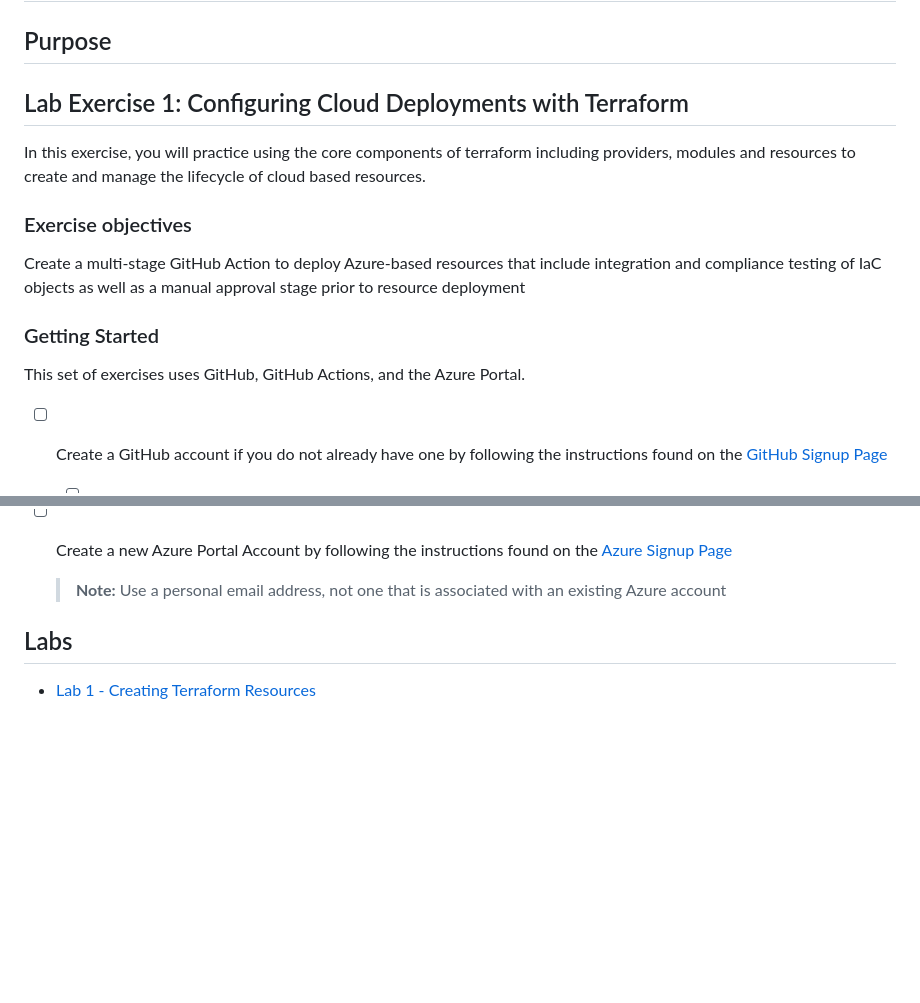
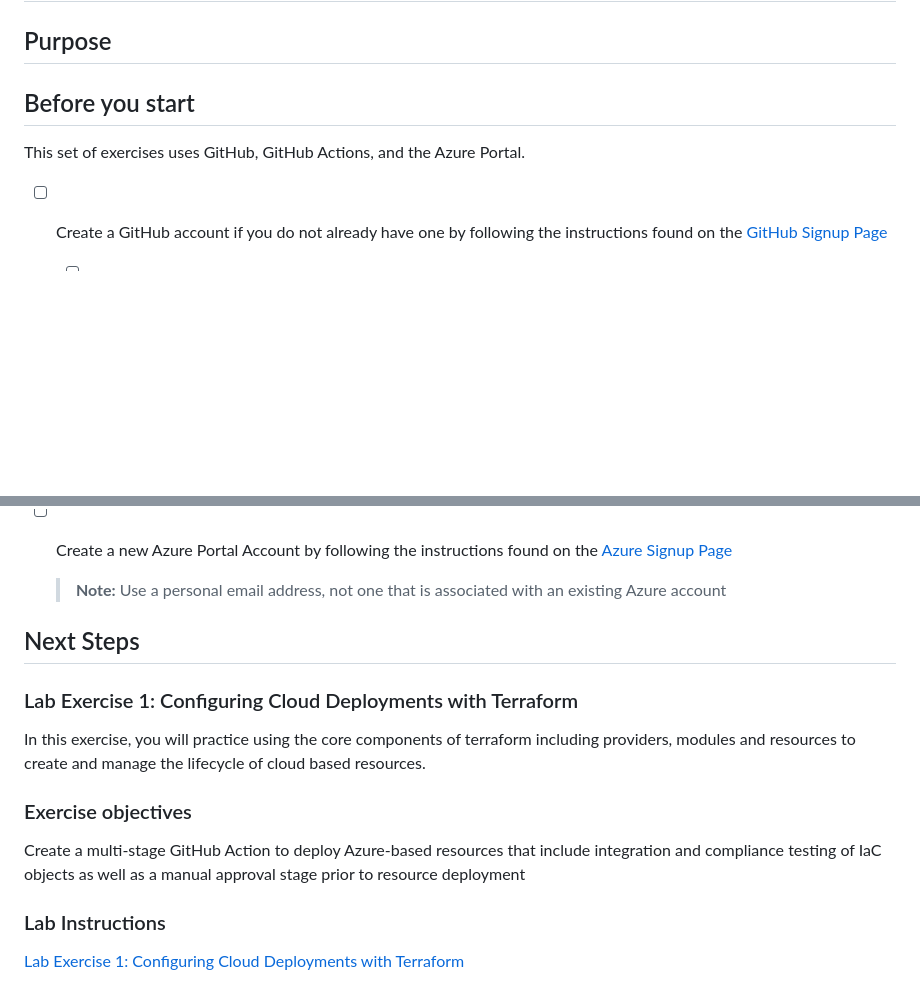
Before and after one commit to trailultra/mcgill-devops-spring-2022, a Markdown page: README.md, 2 parts joined by grey strips. Drawn GitHub-style; blank space fills up the shorter version.

```diff
--- a/README.md
+++ b/README.md
@@ -5,22 +5,9 @@
 
 
 
-
-
-## Lab Exercise 1: Configuring Cloud Deployments with Terraform
-
-In this exercise, you will practice using the core components of terraform including providers, modules and resources to create and manage the lifecycle of cloud based resources.
-
-
-### Exercise objectives
-
-Create a multi-stage GitHub Action to deploy Azure-based resources that include integration and compliance testing of IaC objects as well as a manual approval stage prior to resource deployment
-
-
-### Getting Started
+## Before you start
 
 This set of exercises uses GitHub, GitHub Actions, and the Azure Portal.
-
 
 - [ ] Create a GitHub account if you do not already have one by following the instructions found on the [GitHub Signup Page](https://github.com/signup)
     - [ ] Use this repository as the starting point for your labs by creating a Fork.
@@ -33,6 +20,19 @@ This set of exercises uses GitHub, GitHub Actions, and the Azure Portal.
 
     > **Note:** Use a personal email address, not one that is associated with an existing Azure account
 
-## Labs
 
-- [Lab 1 - Creating Terraform Resources](lab-1-terraform-resources/README.MD)
+
+## Next Steps
+
+### Lab Exercise 1: Configuring Cloud Deployments with Terraform
+
+In this exercise, you will practice using the core components of terraform including providers, modules and resources to create and manage the lifecycle of cloud based resources.
+
+
+### Exercise objectives
+
+Create a multi-stage GitHub Action to deploy Azure-based resources that include integration and compliance testing of IaC objects as well as a manual approval stage prior to resource deployment
+
+### Lab Instructions
+
+[Lab Exercise 1: Configuring Cloud Deployments with Terraform](lab-1-terraform-resources/README.MD)
```
Also changed, not shown: lab-1-terraform-resources/README.MD (+91 -47 lines), assets/lab-1/bash-ssh.png (added), assets/lab-1/github-secrets.png (added), assets/lab-1/powershell-ssh.png (added), 2 other files.
